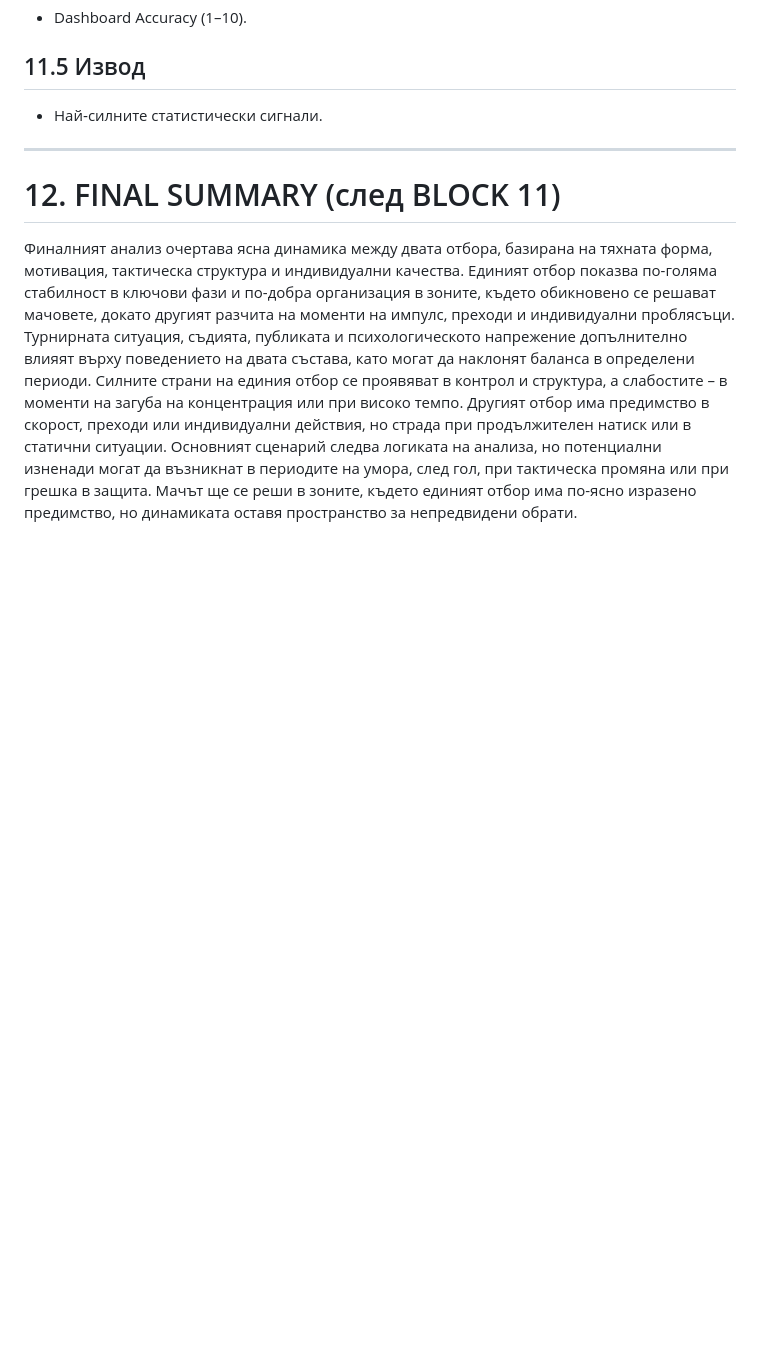
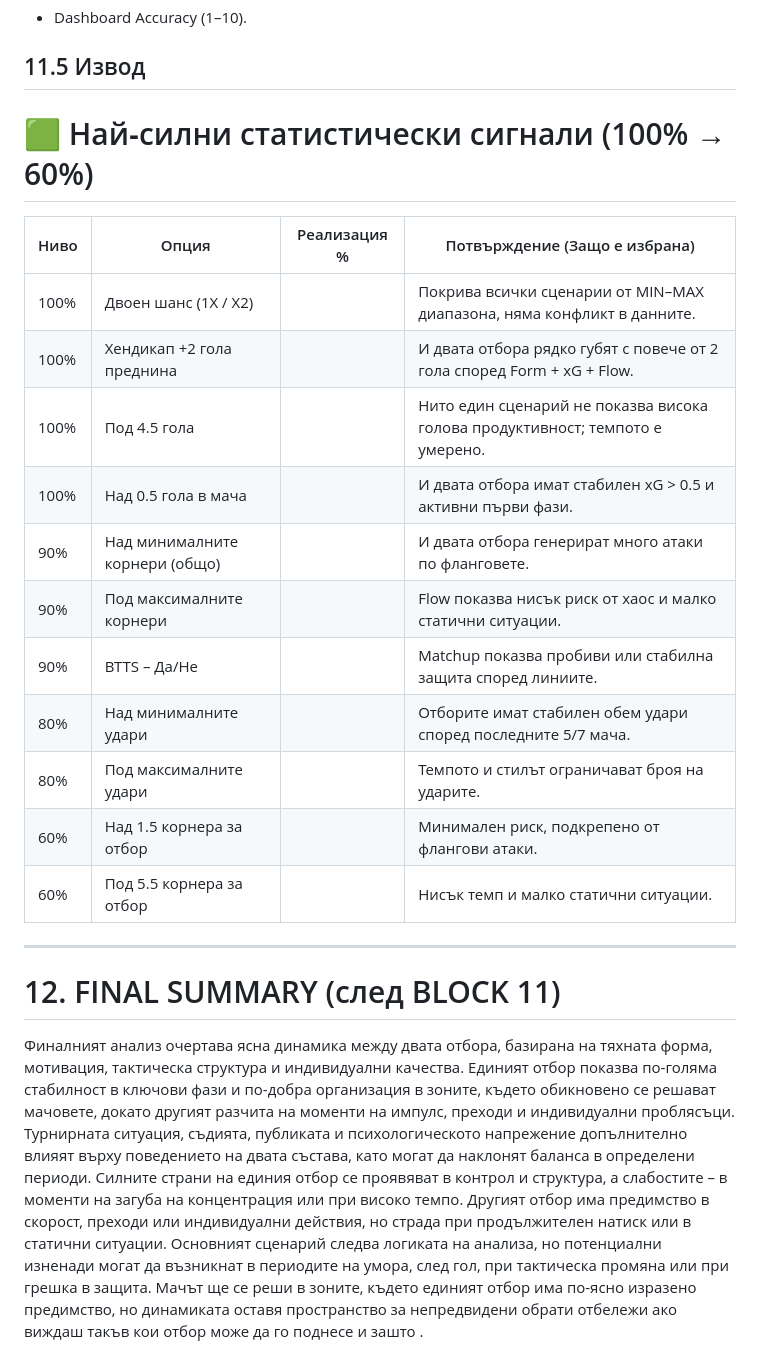
Before and after one commit to lazarovhristo502-byte/https-gist.github.com-lazarovhristo502-byte, a Markdown page: aanaliz-na-otbori-cqlata-sistema-0-12.md, the part around the change. GitHub-like rendering; blank space fills up the shorter version.

```diff
--- a/aanaliz-na-otbori-cqlata-sistema-0-12.md
+++ b/aanaliz-na-otbori-cqlata-sistema-0-12.md
@@ -572,9 +572,23 @@
 - Dashboard Accuracy (1–10).
 
 ## 11.5 Извод
-- Най‑силните статистически сигнали.
+# 🟩 Най‑силни статистически сигнали (100% → 60%)
+
+| Ниво | Опция | Реализация % | Потвърждение (Защо е избрана) |
+|------|--------|----------------|--------------------------------|
+| 100% | Двоен шанс (1X / X2) | | Покрива всички сценарии от MIN–MAX диапазона, няма конфликт в данните. |
+| 100% | Хендикап +2 гола преднина | | И двата отбора рядко губят с повече от 2 гола според Form + xG + Flow. |
+| 100% | Под 4.5 гола | | Нито един сценарий не показва висока голова продуктивност; темпото е умерено. |
+| 100% | Над 0.5 гола в мача | | И двата отбора имат стабилен xG > 0.5 и активни първи фази. |
+| 90% | Над минималните корнери (общо) | | И двата отбора генерират много атаки по фланговете. |
+| 90% | Под максималните корнери | | Flow показва нисък риск от хаос и малко статични ситуации. |
+| 90% | BTTS – Да/Не | | Matchup показва пробиви или стабилна защита според линиите. |
+| 80% | Над минималните удари | | Отборите имат стабилен обем удари според последните 5/7 мача. |
+| 80% | Под максималните удари | | Темпото и стилът ограничават броя на ударите. |
+| 60% | Над 1.5 корнера за отбор | | Минимален риск, подкрепено от флангови атаки. |
+| 60% | Под 5.5 корнера за отбор | | Нисък темп и малко статични ситуации. |
 
 ---
 
 # 12. FINAL SUMMARY (след BLOCK 11)
-Финалният анализ очертава ясна динамика между двата отбора, базирана на тяхната форма, мотивация, тактическа структура и индивидуални качества. Единият отбор показва по-голяма стабилност в ключови фази и по-добра организация в зоните, където обикновено се решават мачовете, докато другият разчита на моменти на импулс, преходи и индивидуални проблясъци. Турнирната ситуация, съдията, публиката и психологическото напрежение допълнително влияят върху поведението на двата състава, като могат да наклонят баланса в определени периоди. Силните страни на единия отбор се проявяват в контрол и структура, а слабостите – в моменти на загуба на концентрация или при високо темпо. Другият отбор има предимство в скорост, преходи или индивидуални действия, но страда при продължителен натиск или в статични ситуации. Основният сценарий следва логиката на анализа, но потенциални изненади могат да възникнат в периодите на умора, след гол, при тактическа промяна или при грешка в защита. Мачът ще се реши в зоните, където единият отбор има по-ясно изразено предимство, но динамиката оставя пространство за непредвидени обрати.
+Финалният анализ очертава ясна динамика между двата отбора, базирана на тяхната форма, мотивация, тактическа структура и индивидуални качества. Единият отбор показва по-голяма стабилност в ключови фази и по-добра организация в зоните, където обикновено се решават мачовете, докато другият разчита на моменти на импулс, преходи и индивидуални проблясъци. Турнирната ситуация, съдията, публиката и психологическото напрежение допълнително влияят върху поведението на двата състава, като могат да наклонят баланса в определени периоди. Силните страни на единия отбор се проявяват в контрол и структура, а слабостите – в моменти на загуба на концентрация или при високо темпо. Другият отбор има предимство в скорост, преходи или индивидуални действия, но страда при продължителен натиск или в статични ситуации. Основният сценарий следва логиката на анализа, но потенциални изненади могат да възникнат в периодите на умора, след гол, при тактическа промяна или при грешка в защита. Мачът ще се реши в зоните, където единият отбор има по-ясно изразено предимство, но динамиката оставя пространство за непредвидени обрати отбележи ако виждаш такъв кои отбор може да го поднесе и зашто .
```
